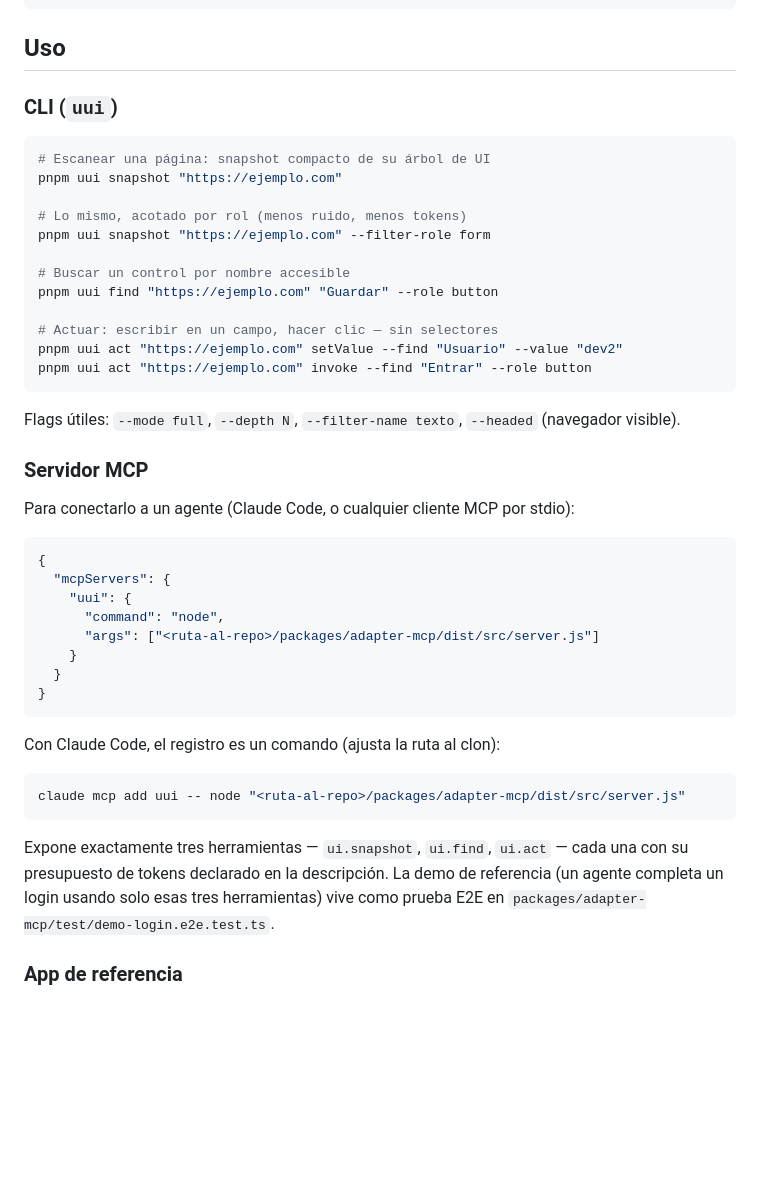
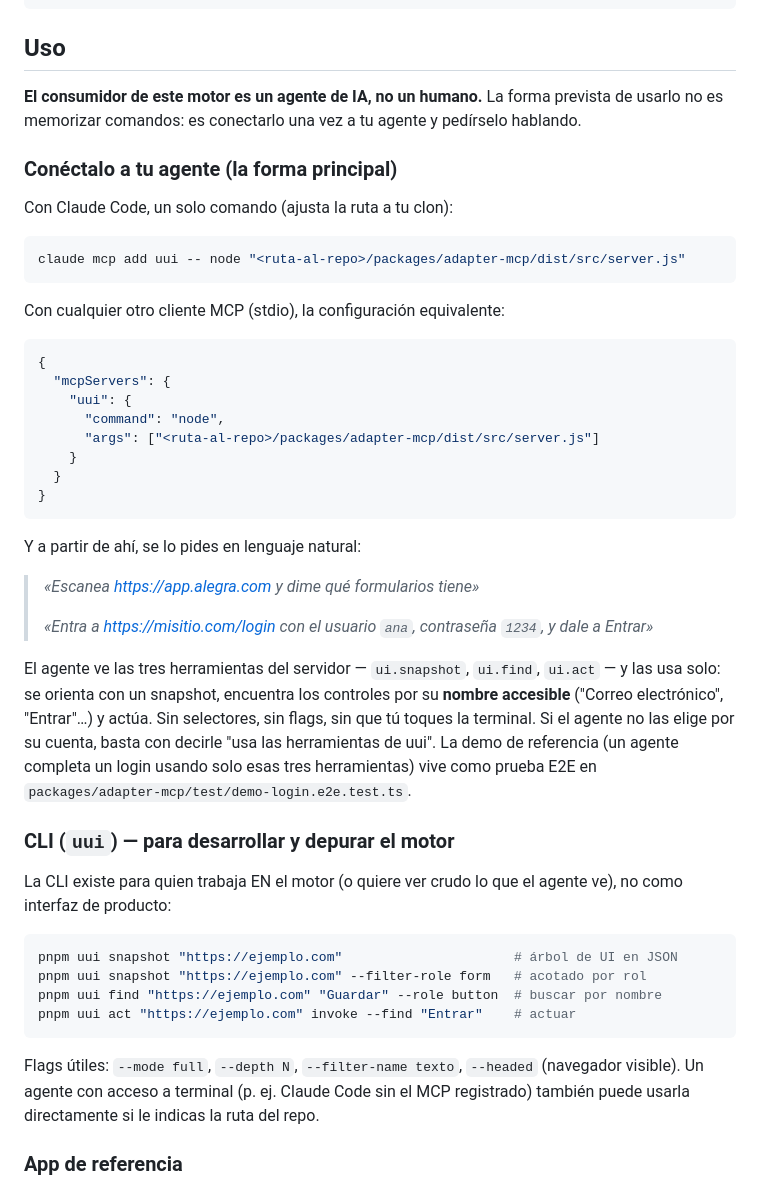
Before and after one commit to eriosgit/universal-ui-engine, a Markdown page: README.md, the part around the change. Rendered like a GitHub page; blank space fills up the shorter version.

Commit message:
docs(readme): historia de uso agente-primero
El consumidor del motor es un agente, no un humano (§1 del plan) --
el README ahora abre con "conectalo a tu agente y pideselo hablando"
(ejemplos en lenguaje natural contra una pagina real) y la CLI queda
donde corresponde: herramienta de desarrollo/depuracion del motor.

````diff
--- a/README.md
+++ b/README.md
@@ -74,29 +74,18 @@ pnpm build
 
 ## Uso
 
-### CLI (`uui`)
+**El consumidor de este motor es un agente de IA, no un humano.** La forma prevista de
+usarlo no es memorizar comandos: es conectarlo una vez a tu agente y pedírselo hablando.
+
+### Conéctalo a tu agente (la forma principal)
+
+Con Claude Code, un solo comando (ajusta la ruta a tu clon):
 
 ```bash
-# Escanear una página: snapshot compacto de su árbol de UI
-pnpm uui snapshot "https://ejemplo.com"
-
-# Lo mismo, acotado por rol (menos ruido, menos tokens)
-pnpm uui snapshot "https://ejemplo.com" --filter-role form
-
-# Buscar un control por nombre accesible
-pnpm uui find "https://ejemplo.com" "Guardar" --role button
-
-# Actuar: escribir en un campo, hacer clic — sin selectores
-pnpm uui act "https://ejemplo.com" setValue --find "Usuario" --value "dev2"
-pnpm uui act "https://ejemplo.com" invoke --find "Entrar" --role button
+claude mcp add uui -- node "<ruta-al-repo>/packages/adapter-mcp/dist/src/server.js"
 ```
 
-Flags útiles: `--mode full`, `--depth N`, `--filter-name texto`, `--headed` (navegador
-visible).
-
-### Servidor MCP
-
-Para conectarlo a un agente (Claude Code, o cualquier cliente MCP por stdio):
+Con cualquier otro cliente MCP (stdio), la configuración equivalente:
 
 ```json
 {
@@ -109,16 +98,35 @@ Para conectarlo a un agente (Claude Code, o cualquier cliente MCP por stdio):
 }
 ```
 
-Con Claude Code, el registro es un comando (ajusta la ruta al clon):
+Y a partir de ahí, se lo pides en lenguaje natural:
+
+> *«Escanea https://app.alegra.com y dime qué formularios tiene»*
+>
+> *«Entra a https://misitio.com/login con el usuario `ana`, contraseña `1234`, y dale a Entrar»*
+
+El agente ve las tres herramientas del servidor — `ui.snapshot`, `ui.find`, `ui.act` —
+y las usa solo: se orienta con un snapshot, encuentra los controles por su **nombre
+accesible** ("Correo electrónico", "Entrar"…) y actúa. Sin selectores, sin flags, sin
+que tú toques la terminal. Si el agente no las elige por su cuenta, basta con decirle
+"usa las herramientas de uui". La demo de referencia (un agente completa un login usando
+solo esas tres herramientas) vive como prueba E2E en
+`packages/adapter-mcp/test/demo-login.e2e.test.ts`.
+
+### CLI (`uui`) — para desarrollar y depurar el motor
+
+La CLI existe para quien trabaja EN el motor (o quiere ver crudo lo que el agente ve),
+no como interfaz de producto:
 
 ```bash
-claude mcp add uui -- node "<ruta-al-repo>/packages/adapter-mcp/dist/src/server.js"
+pnpm uui snapshot "https://ejemplo.com"                      # árbol de UI en JSON
+pnpm uui snapshot "https://ejemplo.com" --filter-role form   # acotado por rol
+pnpm uui find "https://ejemplo.com" "Guardar" --role button  # buscar por nombre
+pnpm uui act "https://ejemplo.com" invoke --find "Entrar"    # actuar
 ```
 
-Expone exactamente tres herramientas — `ui.snapshot`, `ui.find`, `ui.act` — cada una con
-su presupuesto de tokens declarado en la descripción. La demo de referencia (un agente
-completa un login usando solo esas tres herramientas) vive como prueba E2E en
-`packages/adapter-mcp/test/demo-login.e2e.test.ts`.
+Flags útiles: `--mode full`, `--depth N`, `--filter-name texto`, `--headed` (navegador
+visible). Un agente con acceso a terminal (p. ej. Claude Code sin el MCP registrado)
+también puede usarla directamente si le indicas la ruta del repo.
 
 ### App de referencia
 
````
